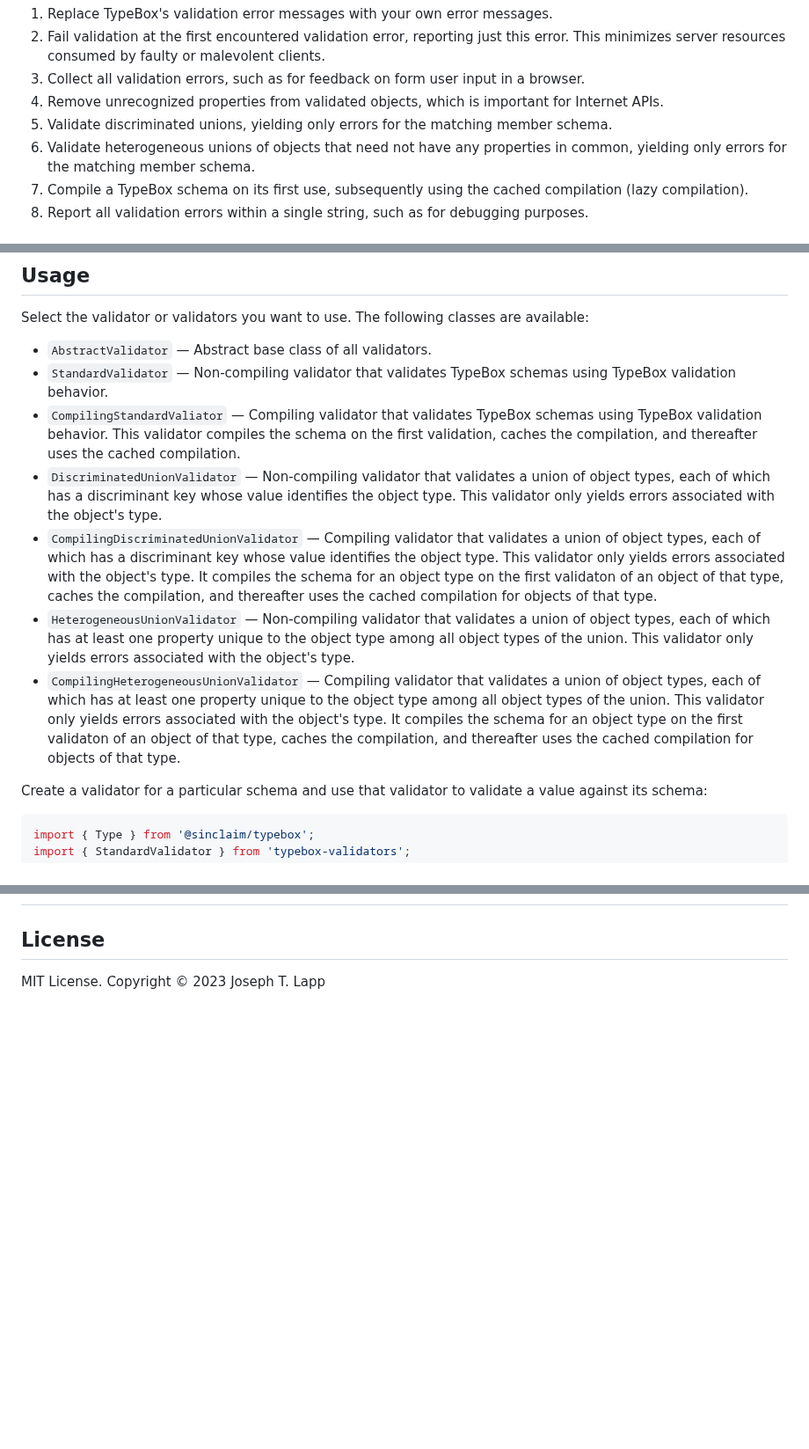
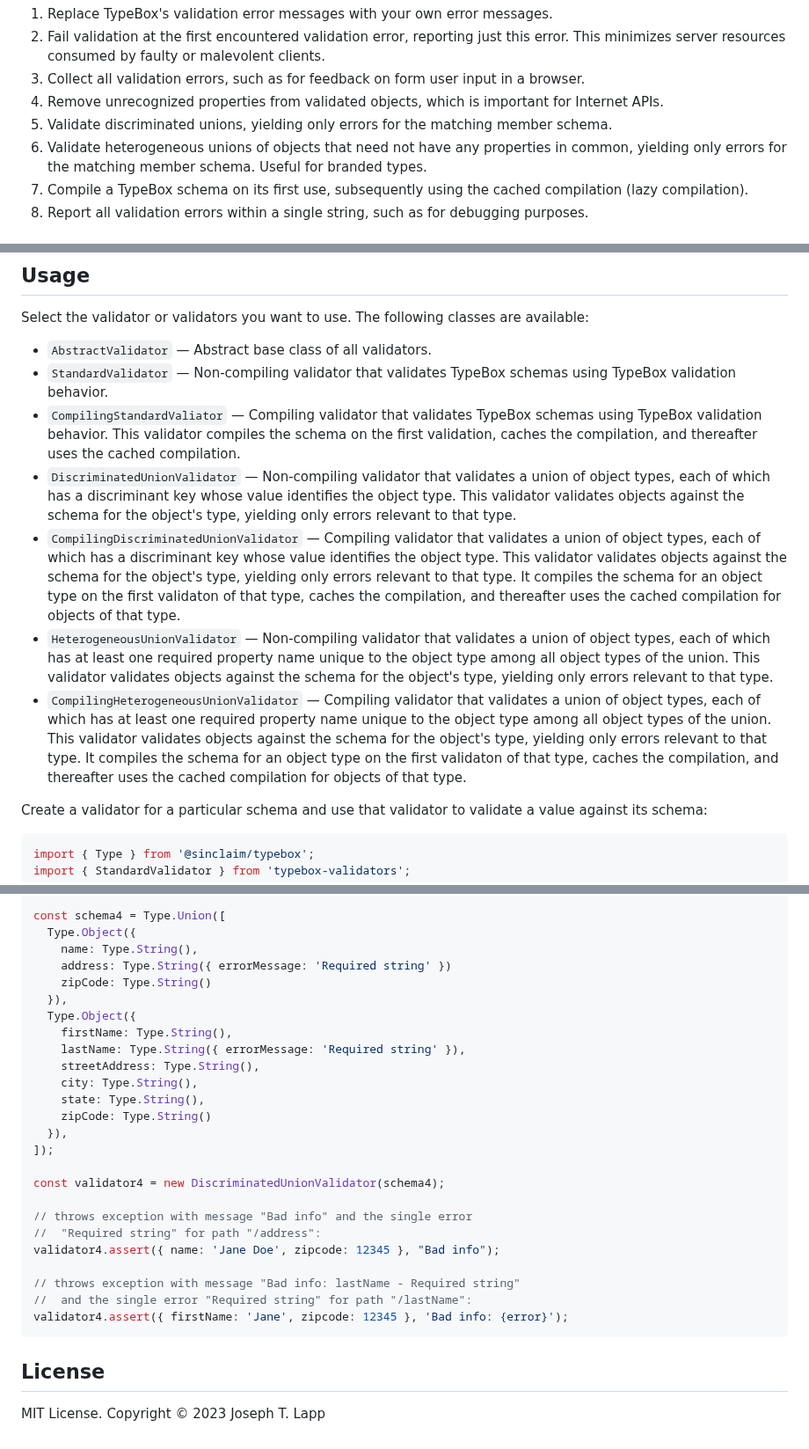
Before and after one commit to jtlapp/typebox-validators, a Markdown page: README.md, 3 parts joined by grey strips. Shown at 88% size. Drawn GitHub-style; blank space fills up the shorter version.

Commit message:
docs: add example discriminated and heterogeneous unions

````diff
--- a/README.md
+++ b/README.md
@@ -21,7 +21,7 @@ The library provides the following abilities, each of which is optional:
 3. Collect all validation errors, such as for feedback on form user input in a browser.
 4. Remove unrecognized properties from validated objects, which is important for Internet APIs.
 5. Validate discriminated unions, yielding only errors for the matching member schema.
-6. Validate heterogeneous unions of objects that need not have any properties in common, yielding only errors for the matching member schema.
+6. Validate heterogeneous unions of objects that need not have any properties in common, yielding only errors for the matching member schema. Useful for branded types.
 7. Compile a TypeBox schema on its first use, subsequently using the cached compilation (lazy compilation).
 8. Report all validation errors within a single string, such as for debugging purposes.
 
@@ -44,10 +44,10 @@ Select the validator or validators you want to use. The following classes are av
 - `AbstractValidator` &mdash; Abstract base class of all validators.
 - `StandardValidator` &mdash; Non-compiling validator that validates TypeBox schemas using TypeBox validation behavior.
 - `CompilingStandardValiator` &mdash; Compiling validator that validates TypeBox schemas using TypeBox validation behavior. This validator compiles the schema on the first validation, caches the compilation, and thereafter uses the cached compilation.
-- `DiscriminatedUnionValidator` &mdash; Non-compiling validator that validates a union of object types, each of which has a discriminant key whose value identifies the object type. This validator only yields errors associated with the object's type.
-- `CompilingDiscriminatedUnionValidator` &mdash; Compiling validator that validates a union of object types, each of which has a discriminant key whose value identifies the object type. This validator only yields errors associated with the object's type. It compiles the schema for an object type on the first validaton of an object of that type, caches the compilation, and thereafter uses the cached compilation for objects of that type.
-- `HeterogeneousUnionValidator` &mdash; Non-compiling validator that validates a union of object types, each of which has at least one property unique to the object type among all object types of the union. This validator only yields errors associated with the object's type.
-- `CompilingHeterogeneousUnionValidator` &mdash; Compiling validator that validates a union of object types, each of which has at least one property unique to the object type among all object types of the union. This validator only yields errors associated with the object's type. It compiles the schema for an object type on the first validaton of an object of that type, caches the compilation, and thereafter uses the cached compilation for objects of that type.
+- `DiscriminatedUnionValidator` &mdash; Non-compiling validator that validates a union of object types, each of which has a discriminant key whose value identifies the object type. This validator validates objects against the schema for the object's type, yielding only errors relevant to that type.
+- `CompilingDiscriminatedUnionValidator` &mdash; Compiling validator that validates a union of object types, each of which has a discriminant key whose value identifies the object type. This validator validates objects against the schema for the object's type, yielding only errors relevant to that type. It compiles the schema for an object type on the first validaton of that type, caches the compilation, and thereafter uses the cached compilation for objects of that type.
+- `HeterogeneousUnionValidator` &mdash; Non-compiling validator that validates a union of object types, each of which has at least one required property name unique to the object type among all object types of the union. This validator validates objects against the schema for the object's type, yielding only errors relevant to that type.
+- `CompilingHeterogeneousUnionValidator` &mdash; Compiling validator that validates a union of object types, each of which has at least one required property name unique to the object type among all object types of the union. This validator validates objects against the schema for the object's type, yielding only errors relevant to that type. It compiles the schema for an object type on the first validaton of that type, caches the compilation, and thereafter uses the cached compilation for objects of that type.
 
 Create a validator for a particular schema and use that validator to validate a value against its schema:
 
@@ -114,3 +198,30 @@ The `details` property of a [`ValidationException`](https://github.com/jtlapp/ty
+```ts
+const schema4 = Type.Union([
+  Type.Object({
+    name: Type.String(),
+    address: Type.String({ errorMessage: 'Required string' })
+    zipCode: Type.String()
+  }),
+  Type.Object({
+    firstName: Type.String(),
+    lastName: Type.String({ errorMessage: 'Required string' }),
+    streetAddress: Type.String(),
+    city: Type.String(),
+    state: Type.String(),
+    zipCode: Type.String()
+  }),
+]);
+
+const validator4 = new DiscriminatedUnionValidator(schema4);
+
+// throws exception with message "Bad info" and the single error
+//  "Required string" for path "/address":
+validator4.assert({ name: 'Jane Doe', zipcode: 12345 }, "Bad info");
+
+// throws exception with message "Bad info: lastName - Required string"
+//  and the single error "Required string" for path "/lastName":
+validator4.assert({ firstName: 'Jane', zipcode: 12345 }, 'Bad info: {error}');
+```
 
 ## License
 
````
Also changed, not shown: other parts of README.md (+85 -1 lines).
